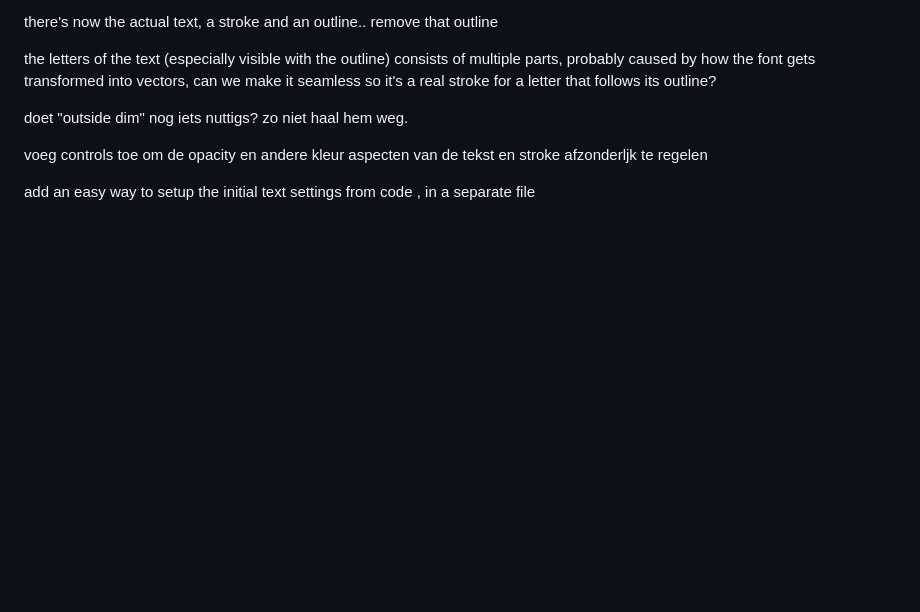
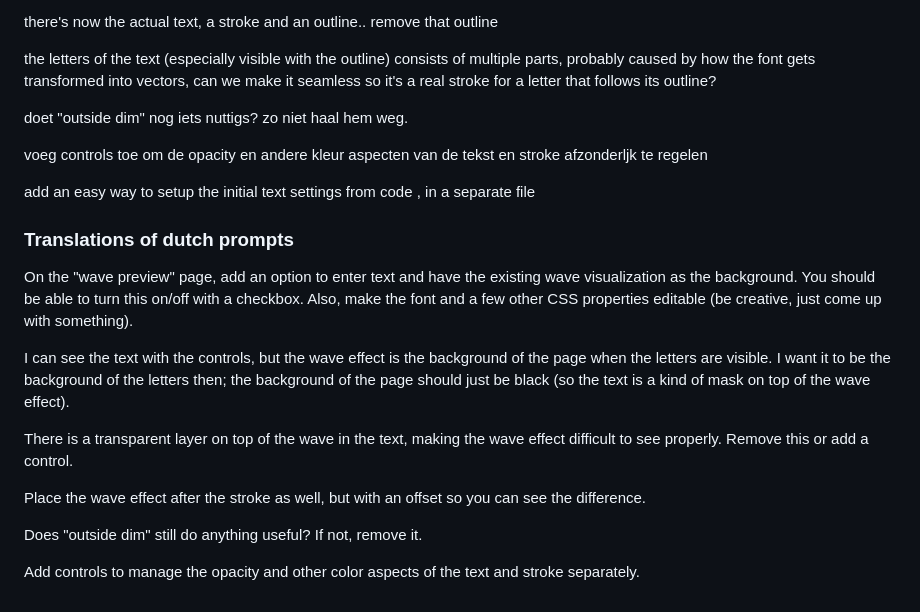
Before and after one commit to devhelpr/euler-visualisation, a Markdown page: prompt-history.md, the part around one of its changes. Drawn GitHub-style; blank space fills up the shorter version.

Commit message:
Update prompt-history.md with new features and translations for wave visualization
- Capitalized section title for consistency.
- Added a new section detailing Dutch prompt translations and user requests for wave visualization enhancements, including text background options and control adjustments for opacity and color aspects.
- Included feedback on existing features to improve usability and visual clarity.

```diff
--- a/prompt-history.md
+++ b/prompt-history.md
@@ -49,3 +49,17 @@ doet "outside dim" nog iets nuttigs? zo niet haal hem weg.
 voeg controls toe om de opacity en andere kleur aspecten van de tekst en stroke afzonderljk te regelen
 
 add an easy way to setup the initial text settings from code , in a separate file
+
+### Translations of dutch prompts
+
+On the "wave preview" page, add an option to enter text and have the existing wave visualization as the background. You should be able to turn this on/off with a checkbox. Also, make the font and a few other CSS properties editable (be creative, just come up with something).
+
+I can see the text with the controls, but the wave effect is the background of the page when the letters are visible. I want it to be the background of the letters then; the background of the page should just be black (so the text is a kind of mask on top of the wave effect).
+
+There is a transparent layer on top of the wave in the text, making the wave effect difficult to see properly. Remove this or add a control.
+
+Place the wave effect after the stroke as well, but with an offset so you can see the difference.
+
+Does "outside dim" still do anything useful? If not, remove it.
+
+Add controls to manage the opacity and other color aspects of the text and stroke separately.
```
Also changed, not shown: other parts of prompt-history.md (+1 -1 lines).
